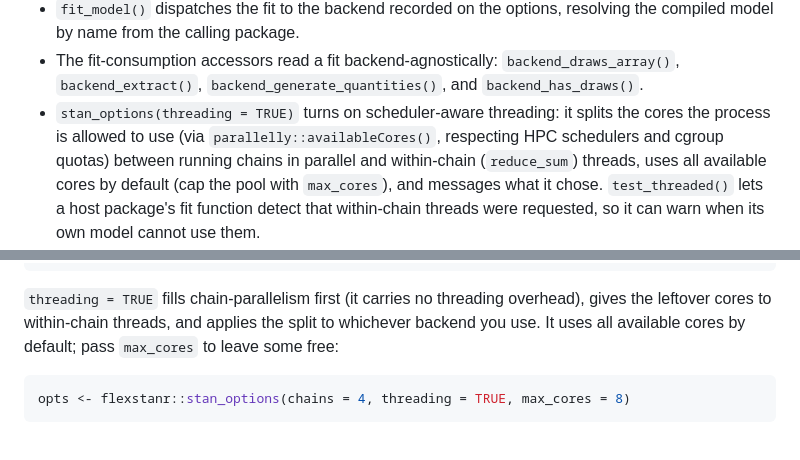
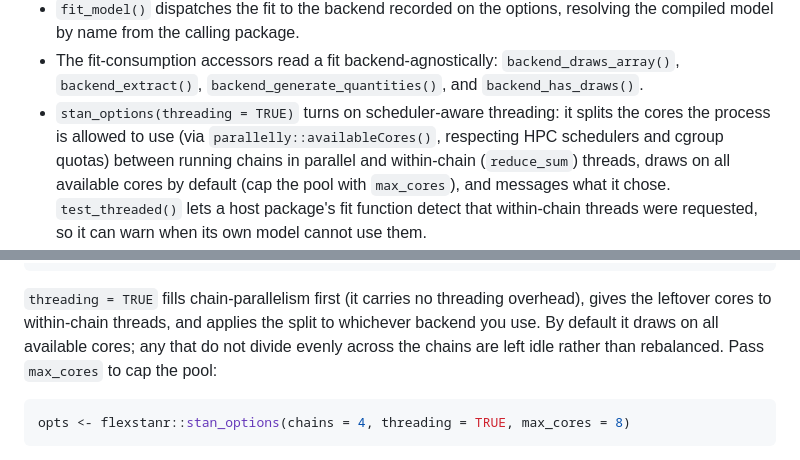
Before and after one commit to ACCIDDA/flexstanr, a Markdown page: README.md, 2 parts joined by grey strips. Rendered like a GitHub page.

Commit message:
docs: describe threading's partial-core allocation accurately
Per a review note: stan_options(threading = TRUE) floors cores/chains, so cores
that do not divide evenly across the chains are left idle rather than used. Say
'draws on all available cores' and note the idle remainder instead of claiming
it uses all of them.

````diff
--- a/README.md
+++ b/README.md
@@ -25,7 +25,7 @@ models, and flexstanr resolves them from the calling package at run time.
 - `stan_options(threading = TRUE)` turns on scheduler-aware threading: it splits
   the cores the process is allowed to use (via `parallelly::availableCores()`,
   respecting HPC schedulers and cgroup quotas) between running chains in parallel
-  and within-chain (`reduce_sum`) threads, uses all available cores by default
+  and within-chain (`reduce_sum`) threads, draws on all available cores by default
   (cap the pool with `max_cores`), and messages what it chose. `test_threaded()`
   lets a host package's fit function detect that within-chain threads were
   requested, so it can warn when its own model cannot use them.
@@ -100,8 +100,9 @@ fit  <- flexstanr::fit_model(
 
 `threading = TRUE` fills chain-parallelism first (it carries no threading
 overhead), gives the leftover cores to within-chain threads, and applies the
-split to whichever backend you use. It uses all available cores by default; pass
-`max_cores` to leave some free:
+split to whichever backend you use. By default it draws on all available cores;
+any that do not divide evenly across the chains are left idle rather than
+rebalanced. Pass `max_cores` to cap the pool:
 
 ```r
 opts <- flexstanr::stan_options(chains = 4, threading = TRUE, max_cores = 8)
````
